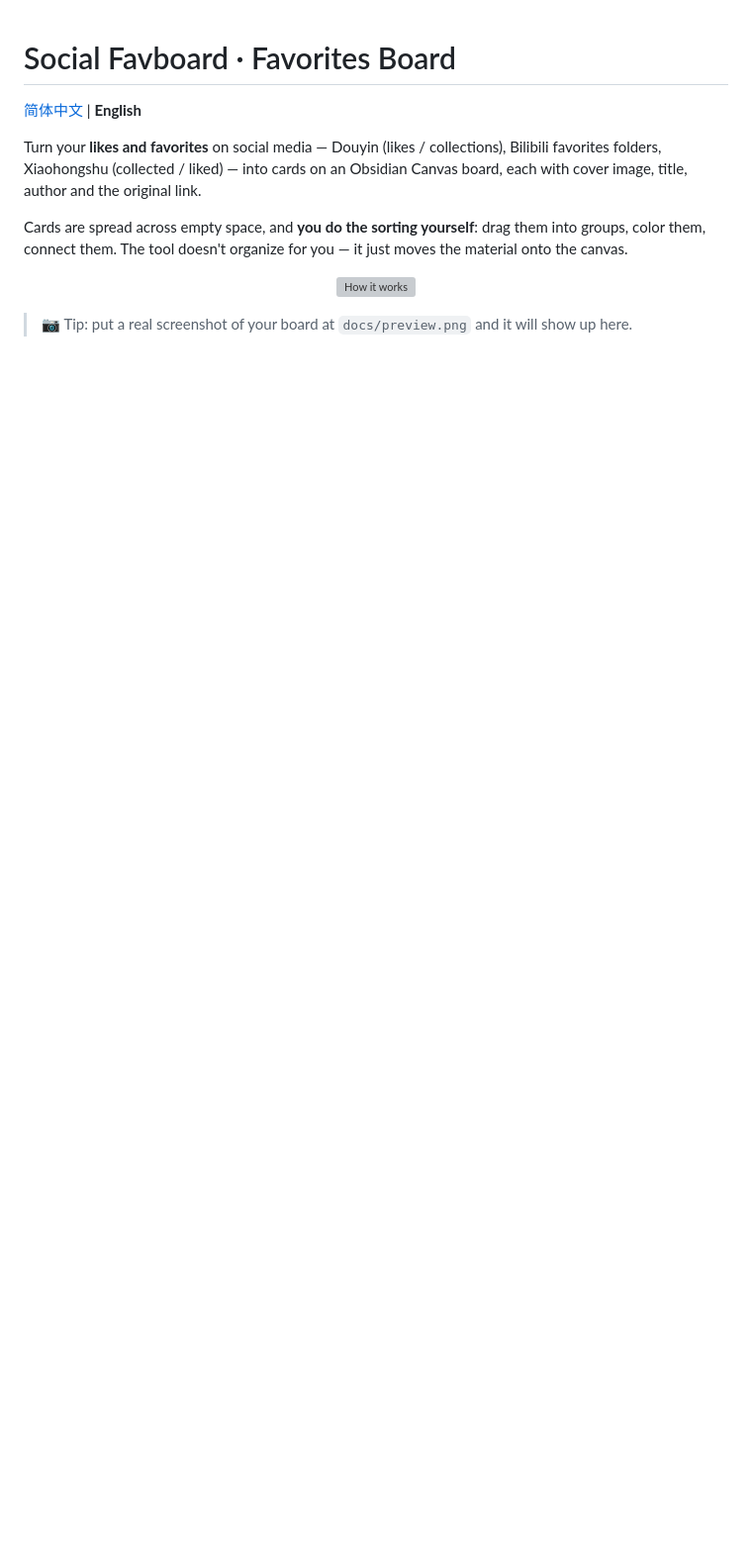
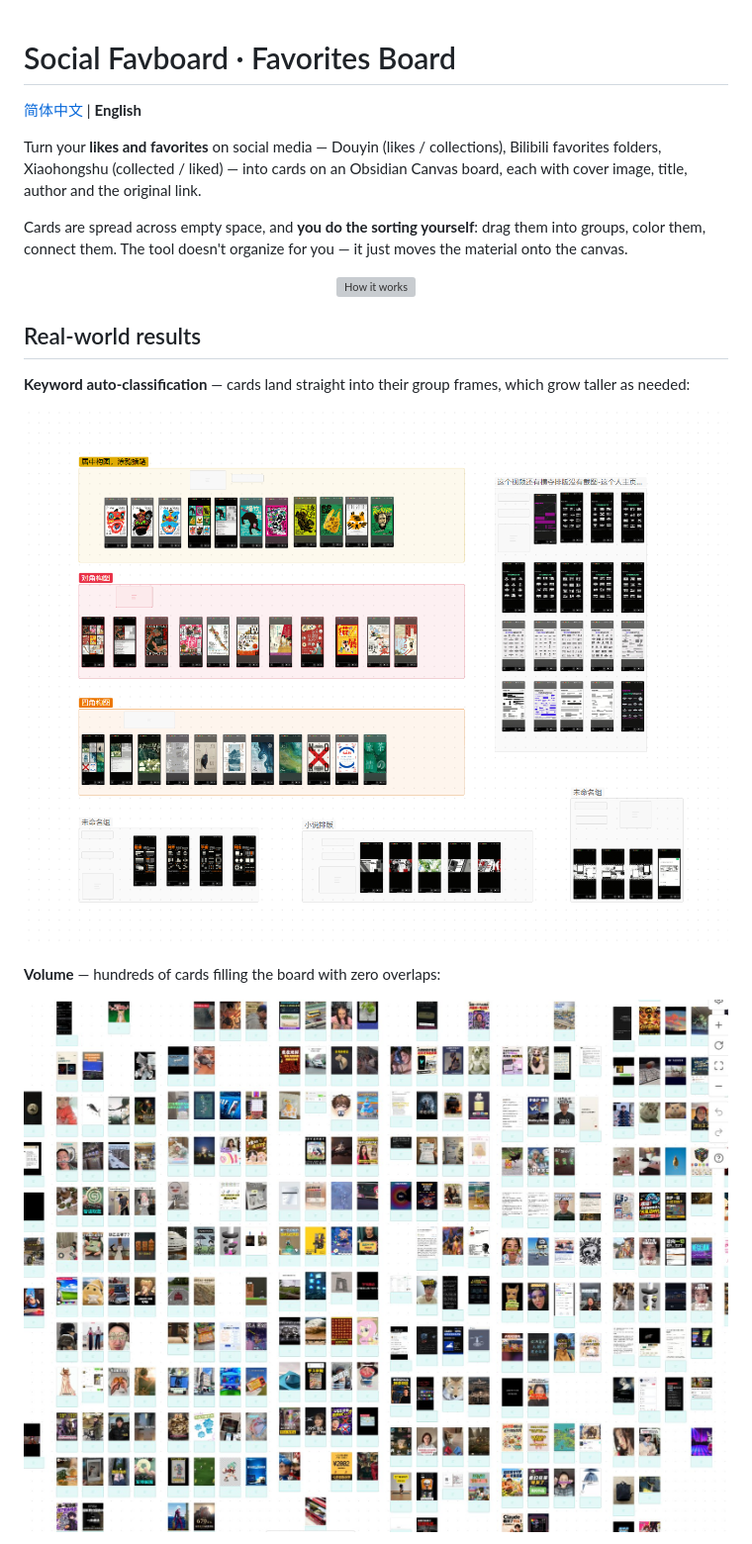
Before and after one commit to DajiaoFish/Social-favboard, a Markdown page: README_EN.md, the part around one of its changes. Shown at 99% size. Drawn GitHub-style; pictures changed too: docs/preview-2.jpg (added), docs/preview.png (added); blank space fills up the shorter version; grey boxes are pictures that could not be loaded.

Commit message:
docs: add real board screenshots to README (CN/EN), remove placeholder note

```diff
--- a/README_EN.md
+++ b/README_EN.md
@@ -10,4 +10,17 @@ Cards are spread across empty space, and **you do the sorting yourself**: drag t
   <img src="docs/architecture.svg" alt="How it works" width="100%">
 </p>
 
-> 📷 Tip: put a real screenshot of your board at `docs/preview.png` and it will show up here.
+## Real-world results
+
+**Keyword auto-classification** — cards land straight into their group frames, which grow taller as needed:
+
+<p align="center">
+  <img src="docs/preview.png" alt="Keyword auto-grouping" width="100%">
+</p>
+
+**Volume** — hundreds of cards filling the board with zero overlaps:
+
+<p align="center">
+  <img src="docs/preview-2.jpg" alt="Board filled with cards" width="100%">
+</p>
+
```
Also changed, not shown: other parts of README_EN.md (+11 -0 lines), README.md (+25 -1 lines), docs/preview-3.png (added), docs/preview-4.png (added).
